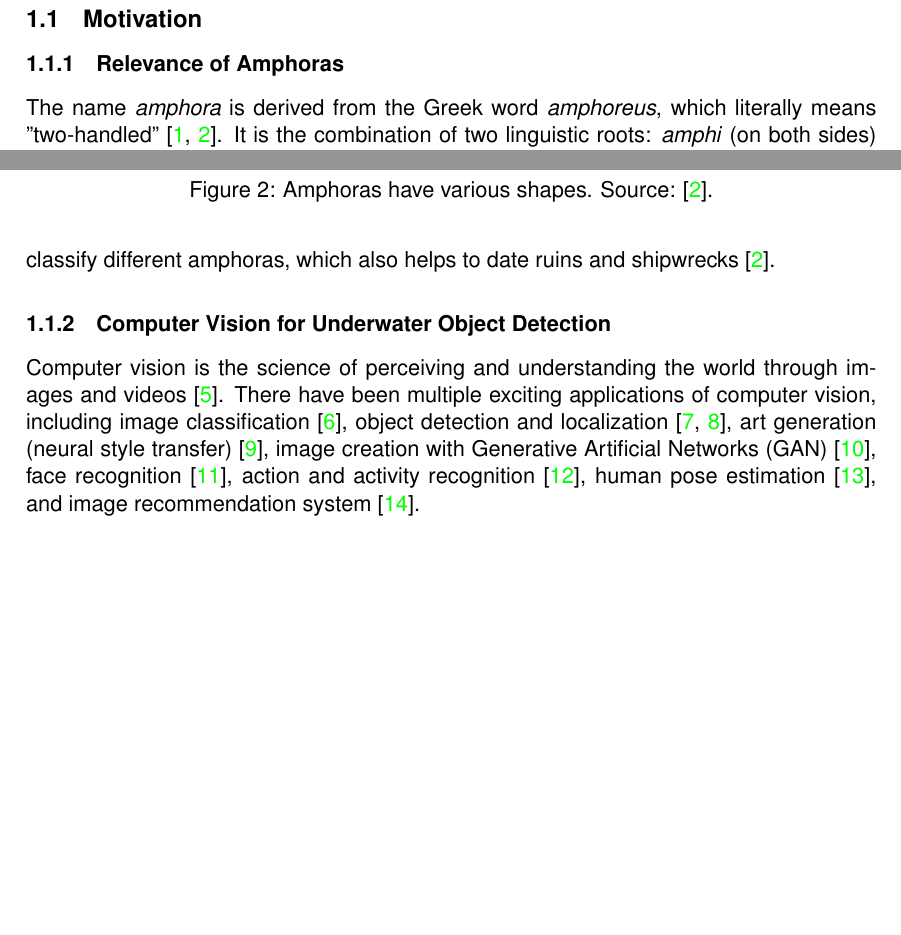
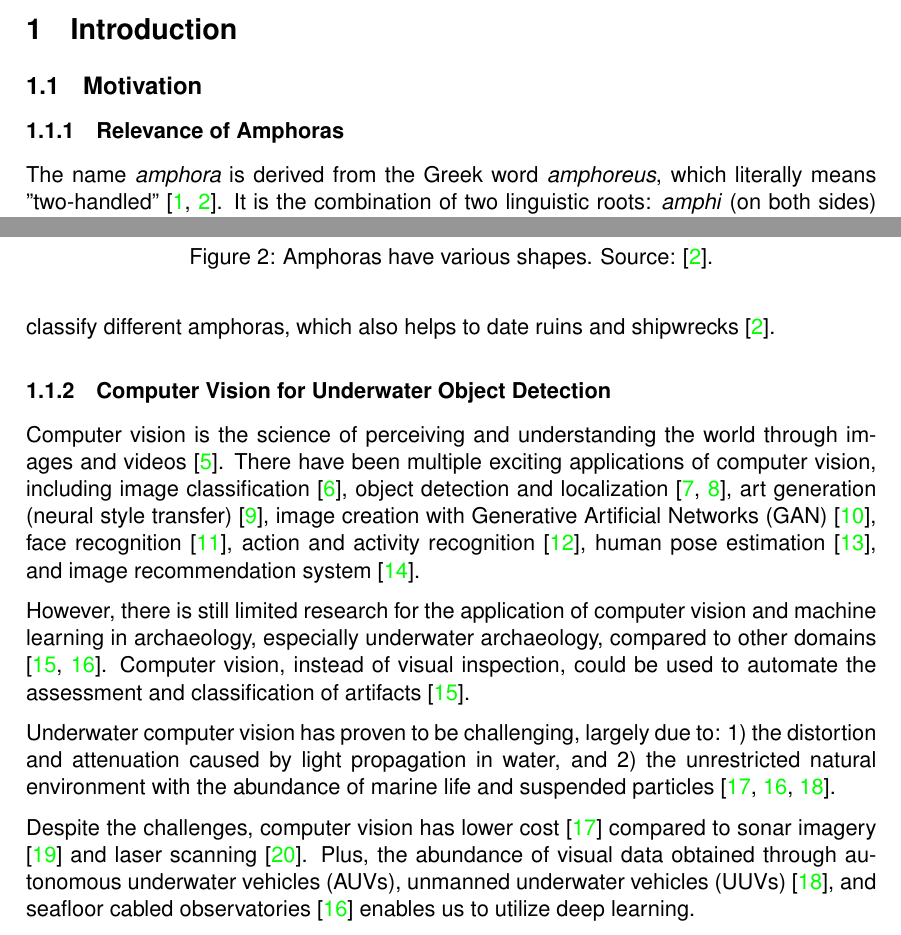
Before and after one commit to tillchen/amphora_object_detection, a LaTeX thesis (thesis/Tianyao_Chen_bachelor_thesis.tex): two parts of pages 5 and 6 of 9 before the commit and two parts of pages 5 and 6 of 10 after it, joined at a grey line, cut at the place of the change, the shorter picture padded with empty space. Compiled offline with pdfLaTeX.

Commit message:
Refine 1.1.2

```diff
--- a/thesis/Tianyao_Chen_bachelor_thesis.tex
+++ b/thesis/Tianyao_Chen_bachelor_thesis.tex
@@ -181,6 +181,20 @@
   face recognition \cite{parkhi2015deep}, action and activity recognition \cite{poppe2010survey}, human pose estimation
   \cite{toshev2014deeppose}, and image recommendation system \cite{niu2018neural}.
 
+  However, there is still limited research for the application of computer vision and machine learning in archaeology,
+  especially underwater archaeology, compared to other domains \cite{maaten2007computer, qin2015underwater}.
+  Computer vision, instead of visual inspection, could be used to automate the assessment and classification of artifacts
+  \cite{maaten2007computer}.
+
+  Underwater computer vision has proven to be challenging, largely due to: 1) the distortion and attenuation caused by
+  light propagation in water, and 2) the unrestricted natural environment with the abundance of marine life and suspended
+  particles \cite{rizzini2015investigation, qin2015underwater, lu2017underwater}.
+
+  Despite the challenges, computer vision has lower cost \cite{rizzini2015investigation} compared to sonar imagery
+  \cite{abu2019statistically} and laser scanning \cite{gordon1992use}. Plus, the abundance of visual data obtained through
+  autonomous underwater vehicles (AUVs), unmanned underwater vehicles (UUVs) \cite{lu2017underwater}, and seafloor cabled
+  observatories \cite{qin2015underwater} enables us to utilize deep learning.
+
 
   \subsection{Deep Learning}
 
```
Also changed, not shown: thesis/Tianyao_Chen_bachelor_thesis.bib (+20 -0 lines), thesis/Tianyao_Chen_bachelor_thesis.bbl, thesis/Tianyao_Chen_bachelor_thesis.pdf, thesis/Tianyao_Chen_bachelor_thesis.tex (1 more changed lines), 7 other files.
